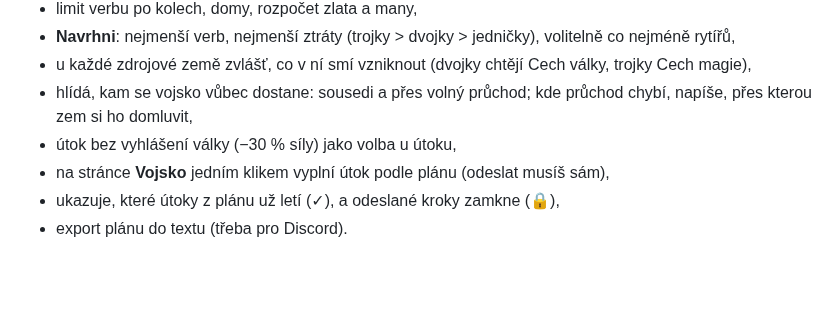
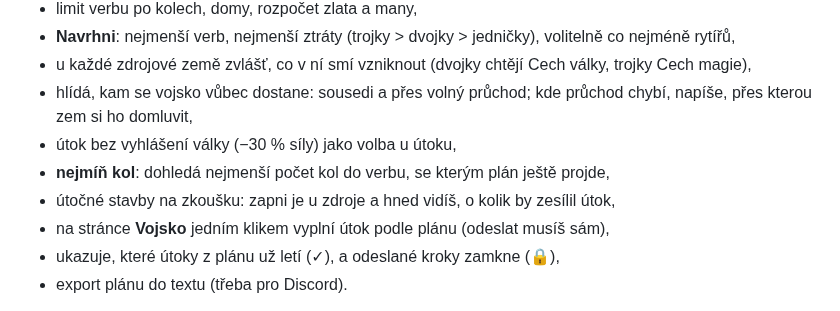
Before and after one commit to goringardevang-alt/darkelf-planovac-rozjezdu, a Markdown page: README.md, the part around the change. Drawn GitHub-style; blank space fills up the shorter version.

```diff
--- a/README.md
+++ b/README.md
@@ -19,6 +19,8 @@ a ztrátami.
 - hlídá, kam se vojsko vůbec dostane: sousedi a přes volný průchod; kde průchod chybí, napíše,
   přes kterou zem si ho domluvit,
 - útok bez vyhlášení války (−30 % síly) jako volba u útoku,
+- **nejmíň kol**: dohledá nejmenší počet kol do verbu, se kterým plán ještě projde,
+- útočné stavby na zkoušku: zapni je u zdroje a hned vidíš, o kolik by zesílil útok,
 - na stránce **Vojsko** jedním klikem vyplní útok podle plánu (odeslat musíš sám),
 - ukazuje, které útoky z plánu už letí (✓), a odeslané kroky zamkne (🔒),
 - export plánu do textu (třeba pro Discord).
```
Also changed, not shown: NAVOD.md (+86 -4 lines), obrazky/karta-utoku.png (added), obrazky/okno.png (added), obrazky/rozjezd-1-4-6-8.png (added), obrazky/rozjezd-2-5-7.png (added), obrazky/rozjezd-2-6-10.png (added), 1 other file.
